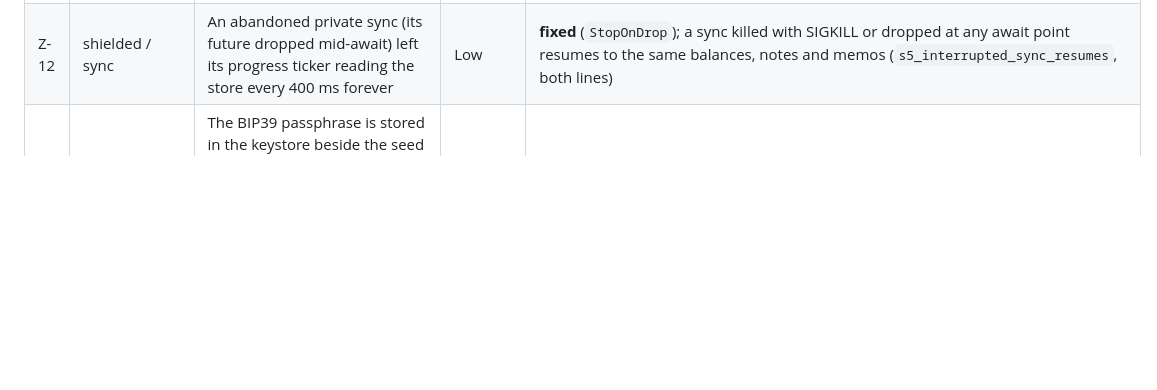
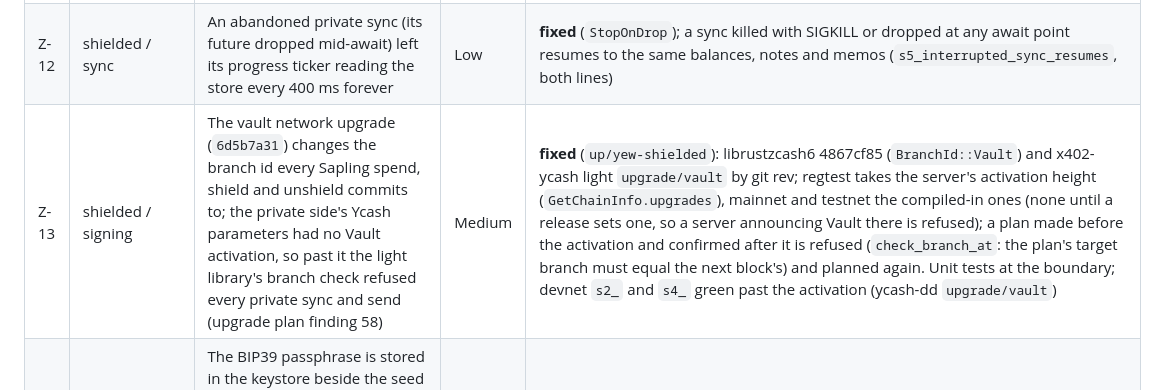
Before and after one commit to boyfromcave/yew, a Markdown page: docs/security-review.md, the part around the change. Rendered like a GitHub page; blank space fills up the shorter version.

Commit message:
security review Z-13: Sapling spends across the vault upgrade (finding 58)

```diff
--- a/docs/security-review.md
+++ b/docs/security-review.md
@@ -38,6 +38,7 @@ hardening; **Info** = a property worth recording. Every finding says what was do
 | Z-10 | transparent / reorg | The public history scan never re-read blocks it had scanned: a public receipt dropped by a reorg stayed "confirmed at height h" (the balance was right, `GetAddressUtxos` is re-read in full) | Low | **fixed** (`sync::REORG_WINDOW`): the last ten scanned blocks are read again every sync; a row there no address lists again becomes pending (height 0) until it is seen mined. Residual: a two-step mint row already advanced from a confirmation that a reorg later drops does not move back (recorded; ten-block reorgs on mainnet are not expected, and the node refuses anything built on the dropped state) |
 | Z-11 | shielded / reorg | What a reorg does to the private balance (S5 devnet, both lines) | Info | recorded: a receipt re-mined in a competing block is counted once at its new height; a receipt whose block is dropped and which is back in the mempool leaves the spendable balance and shows as pending incoming (total unchanged) until mined again; a private send dropped by a branch past its `nExpiryHeight` is expired in history and its notes are spendable again (spent again on the devnet). Reorgs deeper than the store's 100 checkpoints are out of scope (chain-viz C-F33) |
 | Z-12 | shielded / sync | An abandoned private sync (its future dropped mid-await) left its progress ticker reading the store every 400 ms forever | Low | **fixed** (`StopOnDrop`); a sync killed with SIGKILL or dropped at any await point resumes to the same balances, notes and memos (`s5_interrupted_sync_resumes`, both lines) |
+| Z-13 | shielded / signing | The vault network upgrade (`6d5b7a31`) changes the branch id every Sapling spend, shield and unshield commits to; the private side's Ycash parameters had no Vault activation, so past it the light library's branch check refused every private sync and send (upgrade plan finding 58) | Medium | **fixed** (`up/yew-shielded`): librustzcash6 4867cf85 (`BranchId::Vault`) and x402-ycash light `upgrade/vault` by git rev; regtest takes the server's activation height (`GetChainInfo.upgrades`), mainnet and testnet the compiled-in ones (none until a release sets one, so a server announcing Vault there is refused); a plan made before the activation and confirmed after it is refused (`check_branch_at`: the plan's target branch must equal the next block's) and planned again. Unit tests at the boundary; devnet `s2_` and `s4_` green past the activation (ycash-dd `upgrade/vault`) |
 | A-7 | app / passphrase | The BIP39 passphrase is stored in the keystore beside the seed so unlock needs no typing; the passphrase therefore adds nothing against a keystore compromise, only against a seed-only backup thief | Info | recorded (by design; the backup screen says the phrase alone restores only without a passphrase) |
 
 ## S-1 — where the seed and the keys live
```
